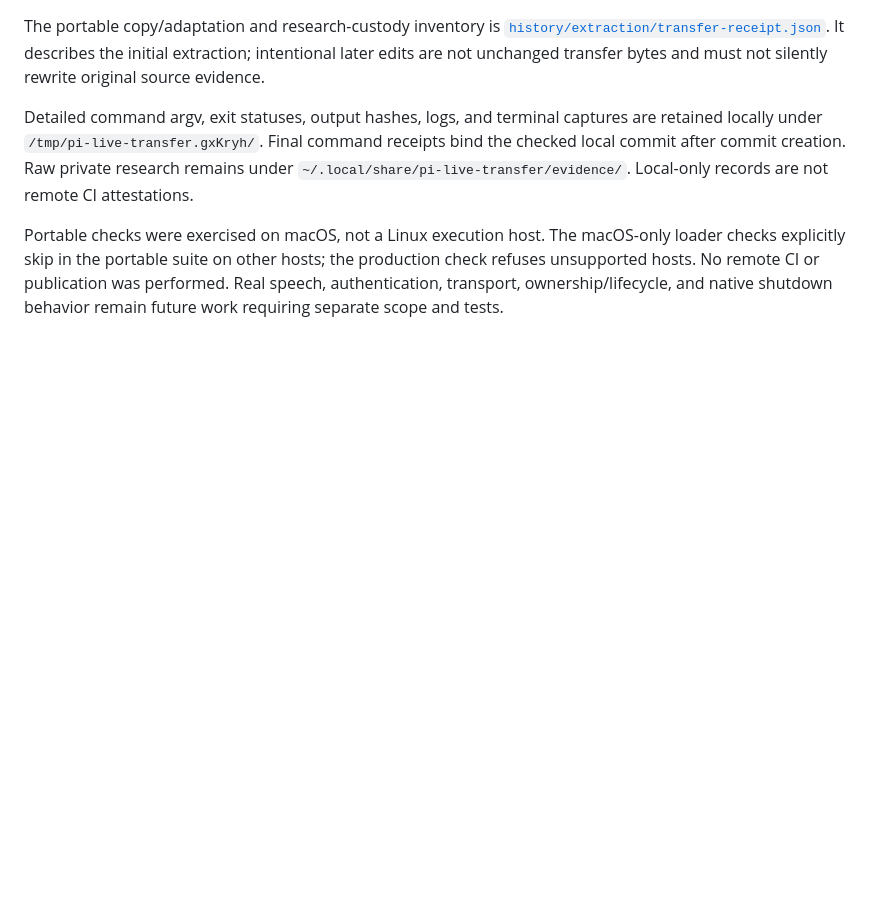
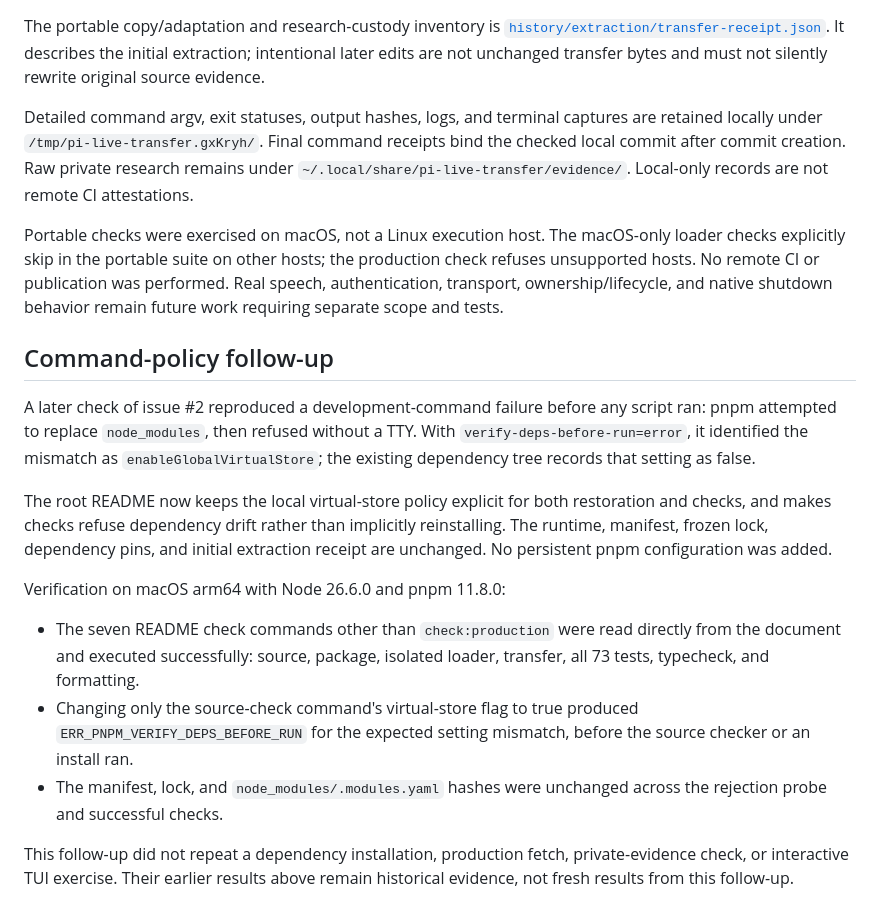
Before and after one commit to skhlo/pi-live, a Markdown page: docs/VERIFICATION.md, the part around the change. Rendered like a GitHub page; blank space fills up the shorter version.

```diff
--- a/docs/VERIFICATION.md
+++ b/docs/VERIFICATION.md
@@ -99,3 +99,32 @@ macOS-only loader checks explicitly skip in the portable suite on other hosts;
 the production check refuses unsupported hosts. No remote CI or publication was
 performed. Real speech, authentication, transport, ownership/lifecycle, and
 native shutdown behavior remain future work requiring separate scope and tests.
+
+## Command-policy follow-up
+
+A later check of issue #2 reproduced a development-command failure before any
+script ran: pnpm attempted to replace `node_modules`, then refused without a
+TTY. With `verify-deps-before-run=error`, it identified the mismatch as
+`enableGlobalVirtualStore`; the existing dependency tree records that setting
+as false.
+
+The root README now keeps the local virtual-store policy explicit for both
+restoration and checks, and makes checks refuse dependency drift rather than
+implicitly reinstalling. The runtime, manifest, frozen lock, dependency pins,
+and initial extraction receipt are unchanged. No persistent pnpm configuration
+was added.
+
+Verification on macOS arm64 with Node 26.6.0 and pnpm 11.8.0:
+
+- The seven README check commands other than `check:production` were read
+  directly from the document and executed successfully: source, package,
+  isolated loader, transfer, all 73 tests, typecheck, and formatting.
+- Changing only the source-check command's virtual-store flag to true produced
+  `ERR_PNPM_VERIFY_DEPS_BEFORE_RUN` for the expected setting mismatch, before
+  the source checker or an install ran.
+- The manifest, lock, and `node_modules/.modules.yaml` hashes were unchanged
+  across the rejection probe and successful checks.
+
+This follow-up did not repeat a dependency installation, production fetch,
+private-evidence check, or interactive TUI exercise. Their earlier results above
+remain historical evidence, not fresh results from this follow-up.
```
Also changed, not shown: README.md (+20 -12 lines).
